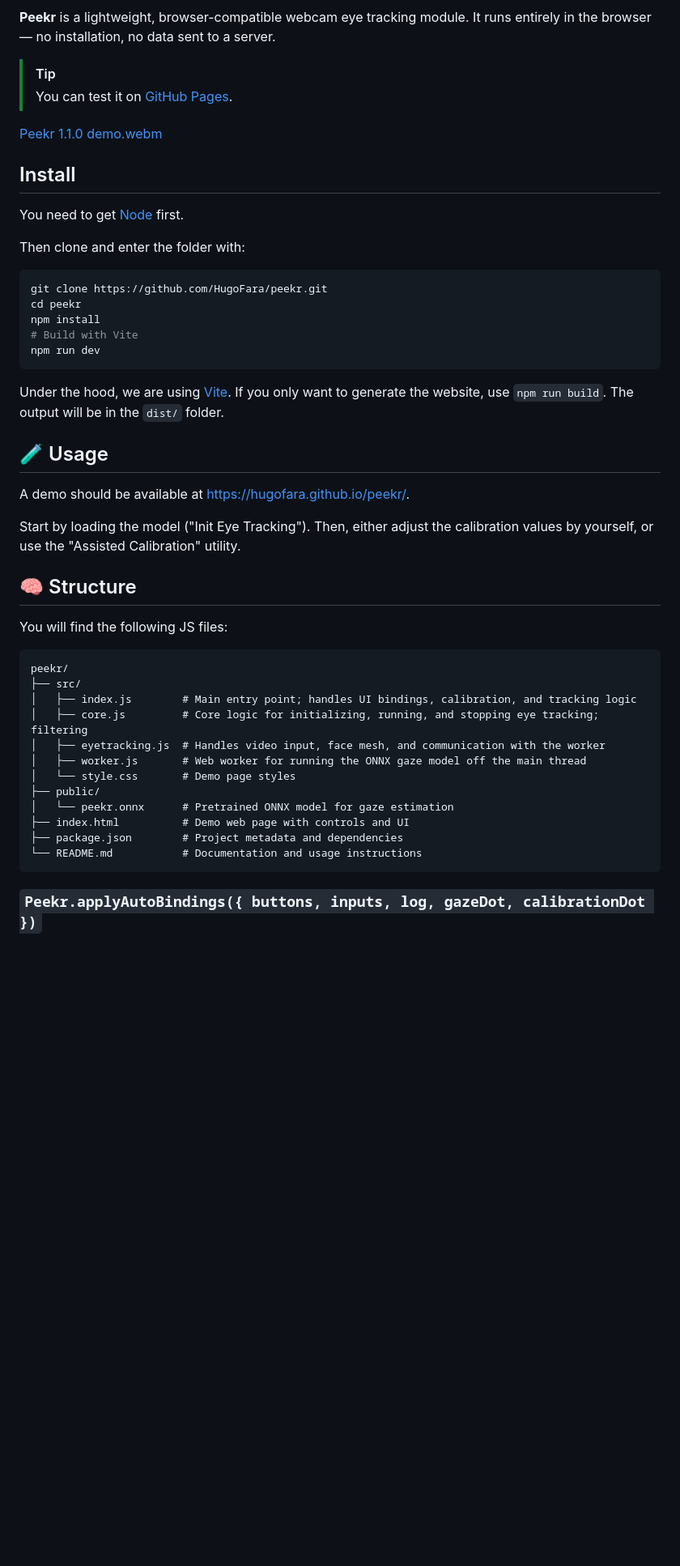
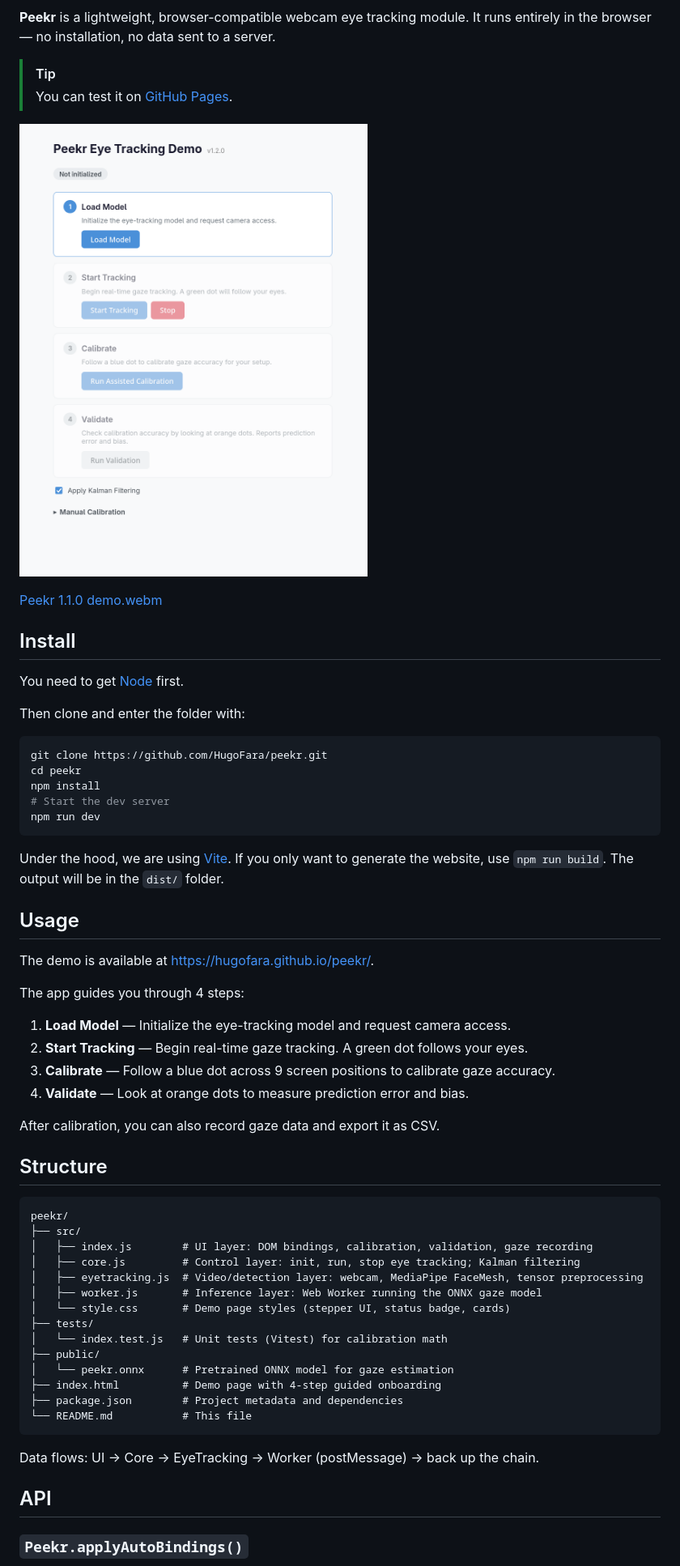
Before and after one commit to HugoFara/peekr, a Markdown page: README.md, the part around the change printed below. Shown: that part at 81% size. Rendered like a GitHub page; pictures changed too: image/Peekr 1.2.0 screenshot.png (added); blank space fills up the shorter version.

````diff
--- a/README.md
+++ b/README.md
@@ -7,6 +7,8 @@ It runs entirely in the browser — no installation, no data sent to a server.
 
 > [!TIP]
 > You can test it on [GitHub Pages](https://hugofara.github.io/peekr/).
+
+![Peekr 1.2.0 Screenshot](./image/Peekr%201.2.0%20screenshot.png)
 
 [Peekr 1.1.0 demo.webm](https://github.com/user-attachments/assets/4f9a84af-a20f-44a2-82b9-3776c876342e)
 
@@ -20,7 +22,7 @@ Then clone and enter the folder with:
 git clone https://github.com/HugoFara/peekr.git
 cd peekr
 npm install
-# Build with Vite
+# Start the dev server
 npm run dev
 ```
 
@@ -28,32 +30,42 @@ Under the hood, we are using [Vite](https://vite.dev).
 If you only want to generate the website, use `npm run build`.
 The output will be in the `dist/` folder.
 
-## 🧪 Usage
+## Usage
 
-A demo should be available at <https://hugofara.github.io/peekr/>.
+The demo is available at <https://hugofara.github.io/peekr/>.
 
-Start by loading the model ("Init Eye Tracking").
-Then, either adjust the calibration values by yourself, or use the "Assisted Calibration" utility.
+The app guides you through 4 steps:
 
-## 🧠 Structure
+1. **Load Model** — Initialize the eye-tracking model and request camera access.
+2. **Start Tracking** — Begin real-time gaze tracking. A green dot follows your eyes.
+3. **Calibrate** — Follow a blue dot across 9 screen positions to calibrate gaze accuracy.
+4. **Validate** — Look at orange dots to measure prediction error and bias.
 
-You will find the following JS files:
+After calibration, you can also record gaze data and export it as CSV.
+
+## Structure
 
 ```text
 peekr/
 ├── src/
-│   ├── index.js        # Main entry point; handles UI bindings, calibration, and tracking logic
-│   ├── core.js         # Core logic for initializing, running, and stopping eye tracking; filtering
-│   ├── eyetracking.js  # Handles video input, face mesh, and communication with the worker
-│   ├── worker.js       # Web worker for running the ONNX gaze model off the main thread
-│   └── style.css       # Demo page styles
+│   ├── index.js        # UI layer: DOM bindings, calibration, validation, gaze recording
+│   ├── core.js         # Control layer: init, run, stop eye tracking; Kalman filtering
+│   ├── eyetracking.js  # Video/detection layer: webcam, MediaPipe FaceMesh, tensor preprocessing
+│   ├── worker.js       # Inference layer: Web Worker running the ONNX gaze model
+│   └── style.css       # Demo page styles (stepper UI, status badge, cards)
+├── tests/
+│   └── index.test.js   # Unit tests (Vitest) for calibration math
 ├── public/
 │   └── peekr.onnx      # Pretrained ONNX model for gaze estimation
-├── index.html          # Demo web page with controls and UI
+├── index.html          # Demo page with 4-step guided onboarding
 ├── package.json        # Project metadata and dependencies
-└── README.md           # Documentation and usage instructions
+└── README.md           # This file
 ```
 
-### `Peekr.applyAutoBindings({ buttons, inputs, log, gazeDot, calibrationDot })`
+Data flows: UI → Core → EyeTracking → Worker (postMessage) → back up the chain.
+
+## API
+
+### `Peekr.applyAutoBindings()`
 
 Bridges between a standard HTML page and Peekr interactions.
````
Also changed, not shown: other parts of README.md (+27 -10 lines), CHANGELOG.md (+22 -3 lines), 2 other files.
